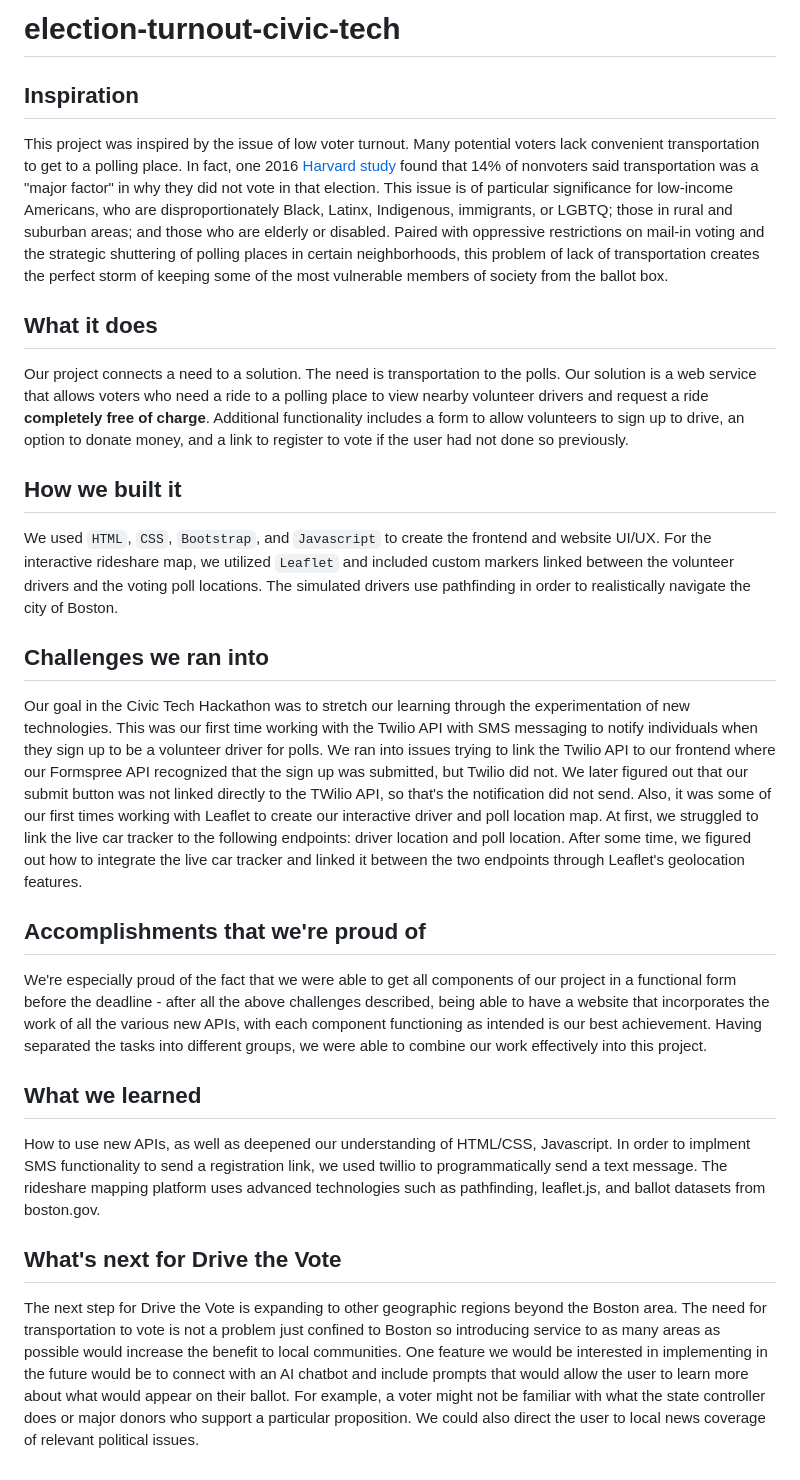
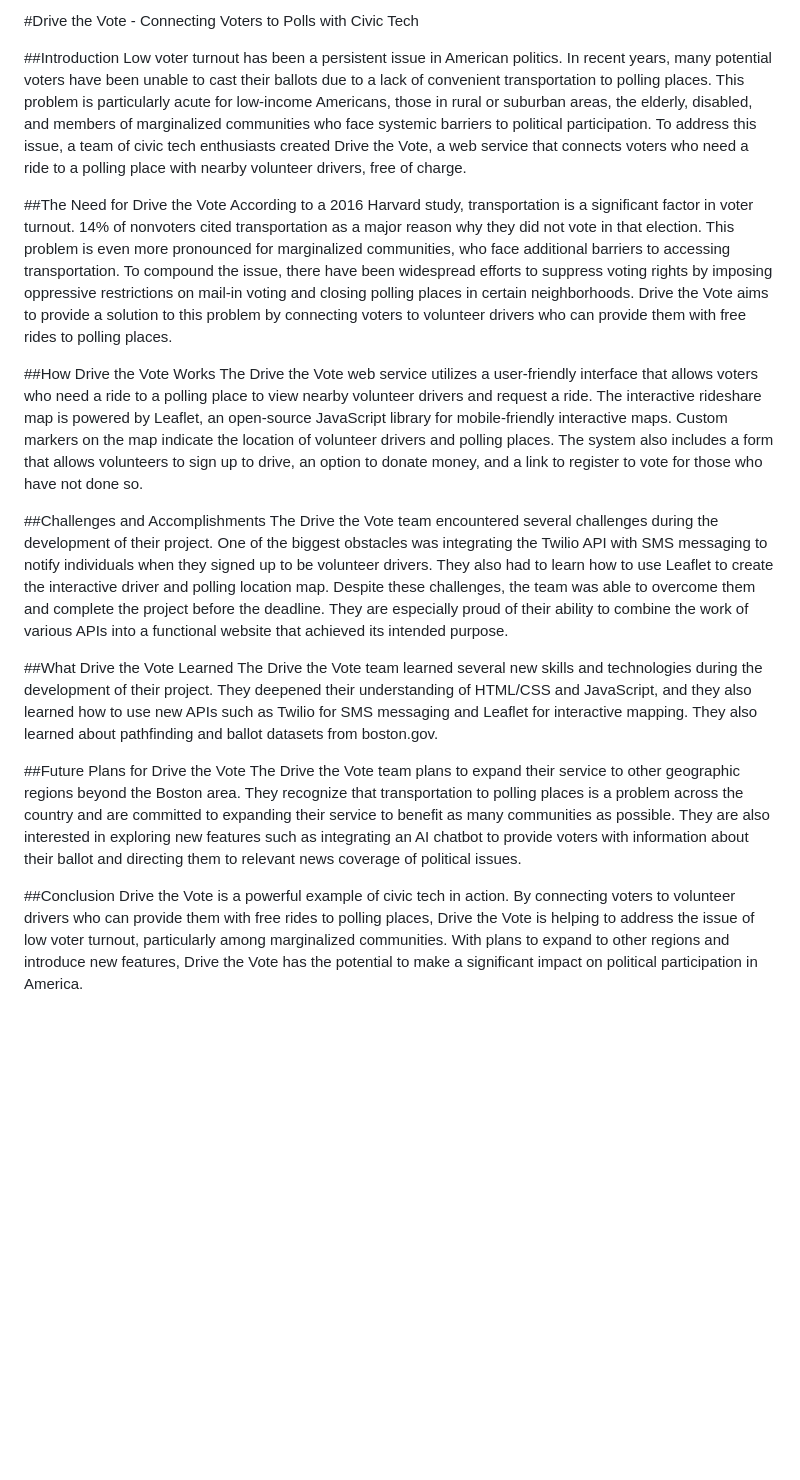
Before and after one commit to ethan2717/drive-the-vote, a Markdown page: README.md, the part around the change. GitHub-like rendering; blank space fills up the shorter version.

```diff
--- a/README.md
+++ b/README.md
@@ -1,25 +1,22 @@
-# election-turnout-civic-tech
+#Drive the Vote - Connecting Voters to Polls with Civic Tech
 
-## Inspiration
-This project was inspired by the issue of low voter turnout. Many potential voters lack convenient transportation to get to a polling place. In fact, one 2016 [Harvard study](https://dataverse.harvard.edu/file.xhtml?persistentId=doi%3A10.7910%2FDVN%2FY38VIQ%2F2NJDL9&version=1.0) found that 14% of nonvoters said transportation was a "major factor" in why they did not vote in that election. This issue is of particular significance for low-income Americans, who are disproportionately Black, Latinx, Indigenous, immigrants, or LGBTQ; those in rural and suburban areas; and those who are elderly or disabled. Paired with oppressive restrictions on mail-in voting and the strategic shuttering of polling places in certain neighborhoods, this problem of lack of transportation creates the perfect storm of keeping some of the most vulnerable members of society from the ballot box.
+##Introduction
+Low voter turnout has been a persistent issue in American politics. In recent years, many potential voters have been unable to cast their ballots due to a lack of convenient transportation to polling places. This problem is particularly acute for low-income Americans, those in rural or suburban areas, the elderly, disabled, and members of marginalized communities who face systemic barriers to political participation. To address this issue, a team of civic tech enthusiasts created Drive the Vote, a web service that connects voters who need a ride to a polling place with nearby volunteer drivers, free of charge.
 
-## What it does
-Our project connects a need to a solution. The need is transportation to the polls. Our solution is a web service that allows voters who need a ride to a polling place to view nearby volunteer drivers and request a ride **completely free of charge**. Additional functionality includes a form to allow volunteers to sign up to drive, an option to donate money, and a link to register to vote if the user had not done so previously.
+##The Need for Drive the Vote
+According to a 2016 Harvard study, transportation is a significant factor in voter turnout. 14% of nonvoters cited transportation as a major reason why they did not vote in that election. This problem is even more pronounced for marginalized communities, who face additional barriers to accessing transportation. To compound the issue, there have been widespread efforts to suppress voting rights by imposing oppressive restrictions on mail-in voting and closing polling places in certain neighborhoods. Drive the Vote aims to provide a solution to this problem by connecting voters to volunteer drivers who can provide them with free rides to polling places.
 
-## How we built it
-We used `HTML`, `CSS`, `Bootstrap`, and `Javascript` to create the frontend and website UI/UX. For the interactive rideshare map, we utilized `Leaflet` and included custom markers linked between the volunteer drivers and the voting poll locations. The simulated drivers use pathfinding in order to realistically navigate the city of Boston.
+##How Drive the Vote Works
+The Drive the Vote web service utilizes a user-friendly interface that allows voters who need a ride to a polling place to view nearby volunteer drivers and request a ride. The interactive rideshare map is powered by Leaflet, an open-source JavaScript library for mobile-friendly interactive maps. Custom markers on the map indicate the location of volunteer drivers and polling places. The system also includes a form that allows volunteers to sign up to drive, an option to donate money, and a link to register to vote for those who have not done so.
 
-## Challenges we ran into
-Our goal in the Civic Tech Hackathon was to stretch our learning through the experimentation of new technologies. This was our first time working with the Twilio API with SMS messaging to notify individuals when they sign up to be a volunteer driver for polls. We ran into issues trying to link the Twilio API to our frontend where our Formspree API recognized that the sign up was submitted, but Twilio did not. We later figured out that our submit button was not linked directly to the TWilio API, so that's the notification did not send. Also, it was some of our first times working with Leaflet to create our interactive driver and poll location map. At first, we struggled to link the live car tracker to the following endpoints: driver location and poll location. After some time, we figured out how to integrate the live car tracker and linked it between the two endpoints through Leaflet's geolocation features.
+##Challenges and Accomplishments
+The Drive the Vote team encountered several challenges during the development of their project. One of the biggest obstacles was integrating the Twilio API with SMS messaging to notify individuals when they signed up to be volunteer drivers. They also had to learn how to use Leaflet to create the interactive driver and polling location map. Despite these challenges, the team was able to overcome them and complete the project before the deadline. They are especially proud of their ability to combine the work of various APIs into a functional website that achieved its intended purpose.
 
+##What Drive the Vote Learned
+The Drive the Vote team learned several new skills and technologies during the development of their project. They deepened their understanding of HTML/CSS and JavaScript, and they also learned how to use new APIs such as Twilio for SMS messaging and Leaflet for interactive mapping. They also learned about pathfinding and ballot datasets from boston.gov.
 
-## Accomplishments that we're proud of
+##Future Plans for Drive the Vote
+The Drive the Vote team plans to expand their service to other geographic regions beyond the Boston area. They recognize that transportation to polling places is a problem across the country and are committed to expanding their service to benefit as many communities as possible. They are also interested in exploring new features such as integrating an AI chatbot to provide voters with information about their ballot and directing them to relevant news coverage of political issues.
 
-We're especially proud of the fact that we were able to get all components of our project in a functional form before the deadline - after all the above challenges described, being able to have a website that incorporates the work of all the various new APIs, with each component functioning as intended is our best achievement. Having separated the tasks into different groups, we were able to combine our work effectively into this project.
-
-## What we learned
-
-How to use new APIs, as well as deepened our understanding of HTML/CSS, Javascript. In order to implment SMS functionality to send a registration link, we used twillio to programmatically send a text message. The rideshare mapping platform uses advanced technologies such as pathfinding, leaflet.js, and ballot datasets from boston.gov.
-
-## What's next for Drive the Vote
-The next step for Drive the Vote is expanding to other geographic regions beyond the Boston area. The need for transportation to vote is not a problem just confined to Boston so introducing service to as many areas as possible would increase the benefit to local communities. One feature we would be interested in implementing in the future would be to connect with an AI chatbot and include prompts that would allow the user to learn more about what would appear on their ballot. For example, a voter might not be familiar with what the state controller does or major donors who support a particular proposition. We could also direct the user to local news coverage of relevant political issues.
+##Conclusion
+Drive the Vote is a powerful example of civic tech in action. By connecting voters to volunteer drivers who can provide them with free rides to polling places, Drive the Vote is helping to address the issue of low voter turnout, particularly among marginalized communities. With plans to expand to other regions and introduce new features, Drive the Vote has the potential to make a significant impact on political participation in America.
```
